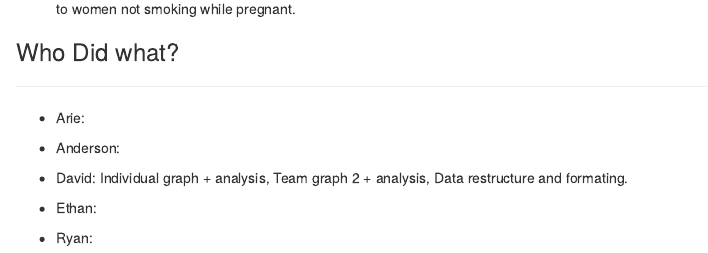
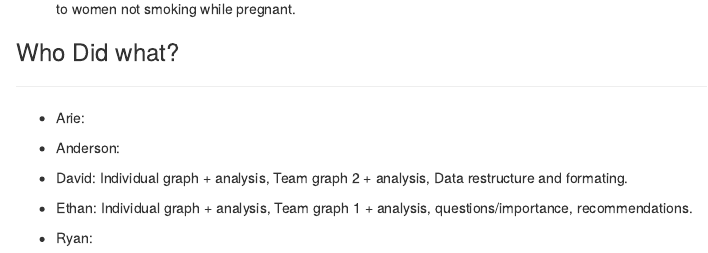
Before and after one commit to arde4495/Lab4, an R Markdown document (Lab4.Rmd): the page in a window 1100 px wide, from 2340 px down. Rendered offline with R 4.5, knitr and Pandoc, with nearby package versions; some code elsewhere in the file could not run offline.

Commit message:
Who did what: Ethan
aya

```diff
--- a/Lab4.Rmd
+++ b/Lab4.Rmd
@@ -198,6 +198,6 @@ ggplot(data = babies) +
 
 * David: Individual graph + analysis, Team graph 2 + analysis, Data restructure and formating.
 
-* Ethan:
+* Ethan: Individual graph + analysis, Team graph 1 + analysis, questions/importance, recommendations.
 
 * Ryan:
```
Also changed, not shown: Lab4.html.
